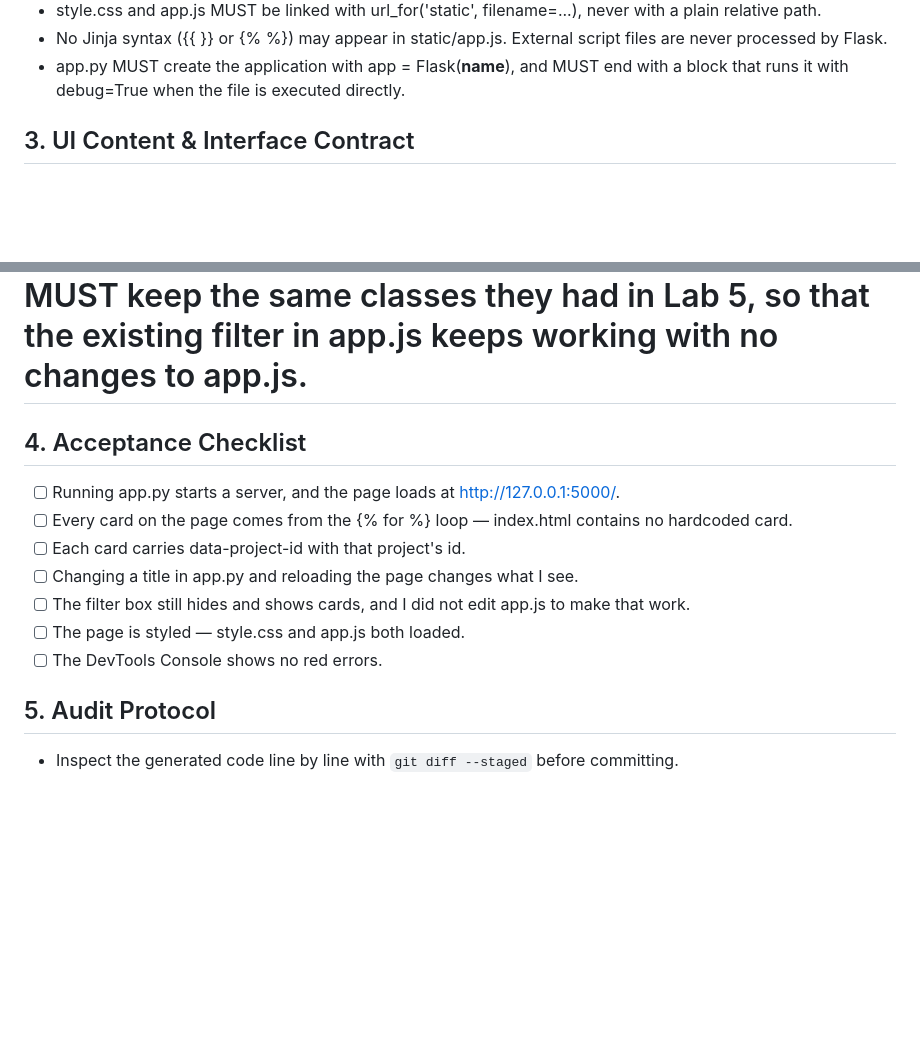
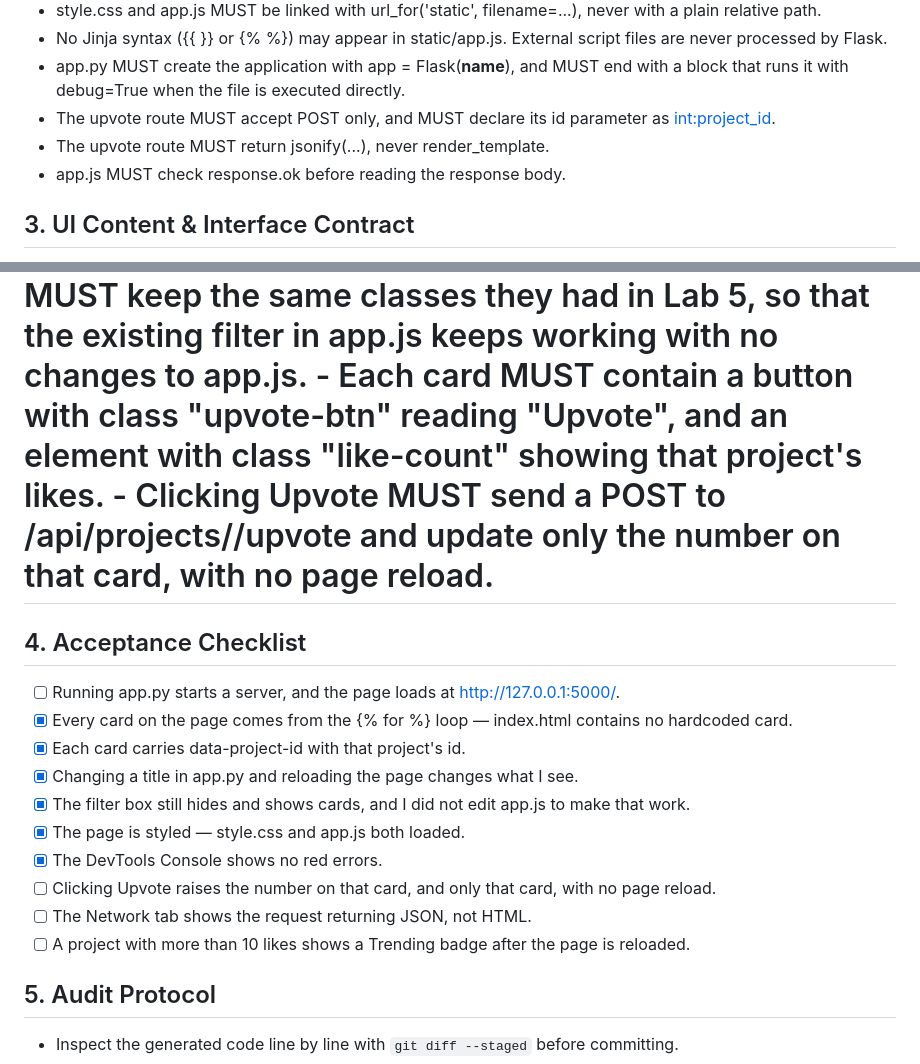
Before and after one commit to bkarikar-ui/ssw215-bkarikar-ui, a Markdown page: labs/lab6/SPEC.md, 2 parts joined by grey strips. Rendered like a GitHub page; blank space fills up the shorter version.

Commit message:
docs: add the upvote rules

```diff
--- a/labs/lab6/SPEC.md
+++ b/labs/lab6/SPEC.md
@@ -26,6 +26,10 @@ plain relative path.
 never processed by Flask.
 - app.py MUST create the application with app = Flask(__name__), and MUST end with a
 block that runs it with debug=True when the file is executed directly.
+- The upvote route MUST accept POST only, and MUST declare its id parameter as
+<int:project_id>.
+- The upvote route MUST return jsonify(...), never render_template.
+- app.js MUST check response.ok before reading the response body.
 ## 3. UI Content & Interface Contract
 - Hero header: my full name Backling Karikari, the subtitle "Software engineering student passionate about technology, problem-solving, and creating solutions that help others.", and
 this bio: "I’m a software engineering student who has always been interested in technology and how things work. I’m passionate about building useful software, learning new skills, and using technology to make a positive impact in my community.".
@@ -64,16 +68,25 @@ and likes (an integer).
 projects_db.
 - The rendered cards MUST keep the same classes they had in Lab 5, so that the existing
 filter in app.js keeps working with no changes to app.js.
+- Each card MUST contain a button with class "upvote-btn" reading "Upvote", and an
+element with class "like-count" showing that project's likes.
+- Clicking Upvote MUST send a POST to /api/projects/<id>/upvote and update only the
+number on that card, with no page reload.
 
 ## 4. Acceptance Checklist
 - [ ] Running app.py starts a server, and the page loads at http://127.0.0.1:5000/.
-- [ ] Every card on the page comes from the {% for %} loop — index.html contains no
+- [x] Every card on the page comes from the {% for %} loop — index.html contains no
 hardcoded card.
-- [ ] Each card carries data-project-id with that project's id.
-- [ ] Changing a title in app.py and reloading the page changes what I see.
-- [ ] The filter box still hides and shows cards, and I did not edit app.js to make that
+- [x] Each card carries data-project-id with that project's id.
+- [x] Changing a title in app.py and reloading the page changes what I see.
+- [x] The filter box still hides and shows cards, and I did not edit app.js to make that
 work.
-- [ ] The page is styled — style.css and app.js both loaded.
-- [ ] The DevTools Console shows no red errors.
+- [x] The page is styled — style.css and app.js both loaded.
+- [x] The DevTools Console shows no red errors.
+- [ ] Clicking Upvote raises the number on that card, and only that card, with no page
+reload.
+- [ ] The Network tab shows the request returning JSON, not HTML.
+- [ ] A project with more than 10 likes shows a Trending badge after the page is
+reloaded.
 ## 5. Audit Protocol
 - Inspect the generated code line by line with `git diff --staged` before committing.
```
